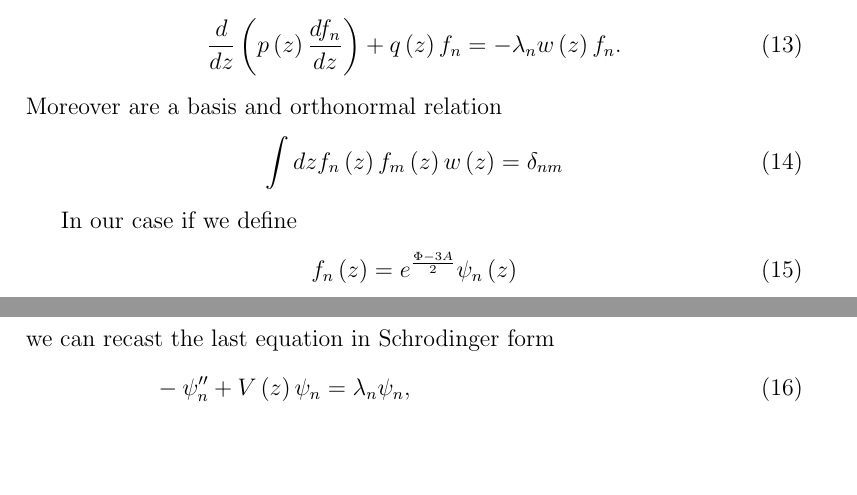
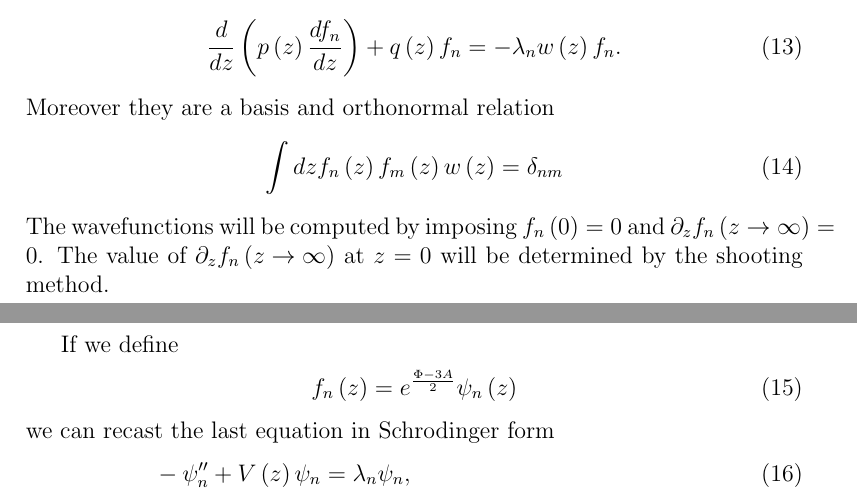
Before and after one commit to artur-amorim/pp-scattering, a LaTeX paper (notes/propagators.tex): two parts of pages 3 and 4 of 5, joined at a grey line, cut so that both start at the same text, the shorter picture padded with empty space. Compiled offline with pdfLaTeX.

Commit message:
Added to the notes the boundary conditions for the normalizable modes.

```diff
--- a/notes/propagators.tex
+++ b/notes/propagators.tex
@@ -81,12 +81,13 @@ According with Sturm-Liouville theory there is a set of eigenvalues $\lambda_n$
     \label{eq_eigenfunction}
     \frac{d}{dz}\left( p\left(z\right) \frac{d f_n}{dz} \right) + q\left(z\right) f_n = - \lambda_n w\left(z\right) f_n.
 \end{align}
-Moreover are a basis and orthonormal relation
+Moreover they are a basis and orthonormal relation
 \begin{align}
     \int d z f_n\left(z\right) f_m \left( z \right) w \left(z\right) = \delta_{n m}
 \end{align}
+The wavefunctions will be computed by imposing $f_n\left(0\right) = 0$ and $\partial_z f_n \left( z \rightarrow \infty \right) = 0$. The value of $\partial_z f_n \left( z \rightarrow \infty \right)$ at $z=0$ will be determined by the shooting method.
 
-In our case if we define
+If we define
 \begin{align}
     \label{sch_trans}
     f_n\left(z\right) = e^{\frac{\Phi - 3 A}{2}} \psi_n \left(z\right)
```
Also changed, not shown: notes/propagators.tex (2 more changed lines), 1 other file.
